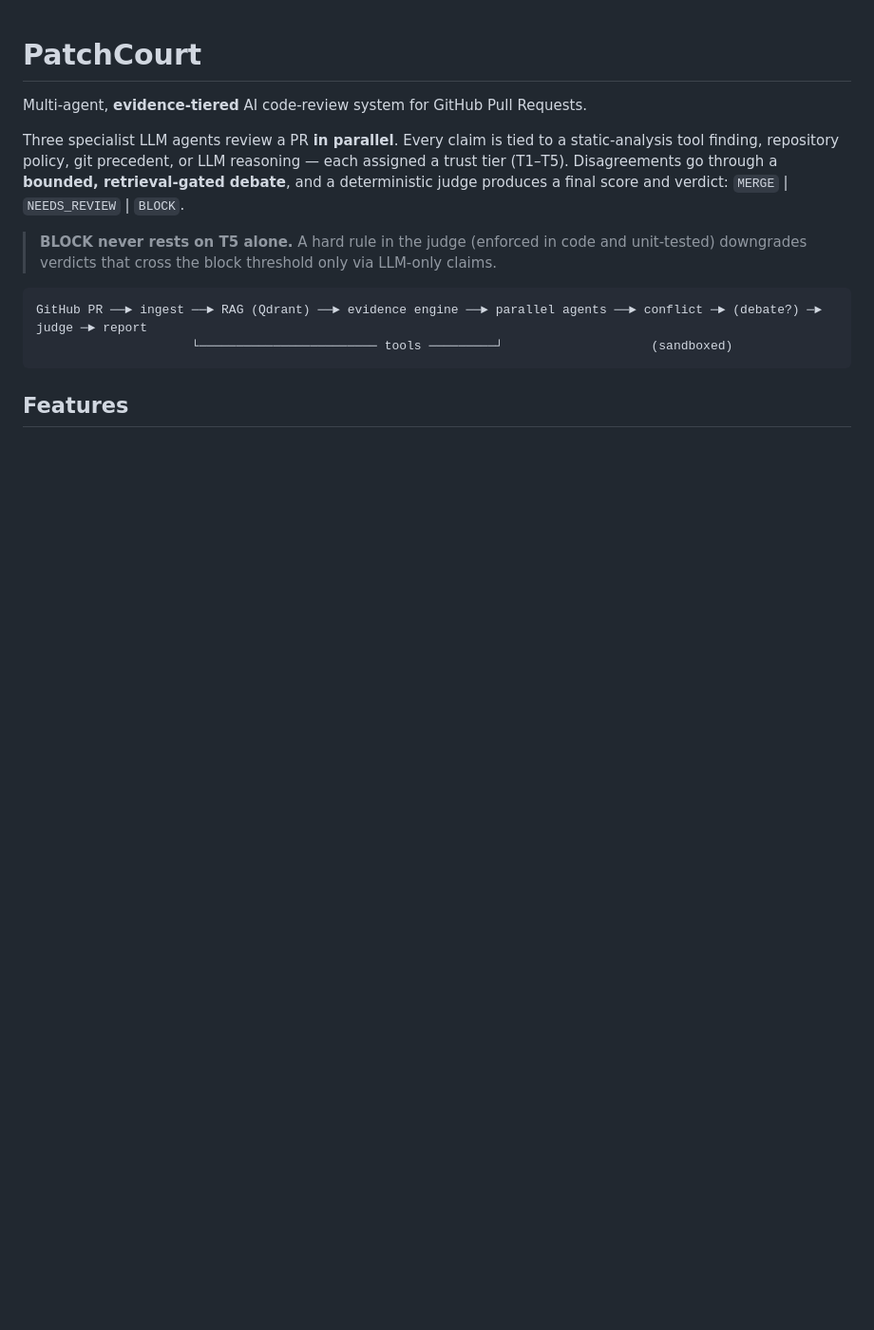
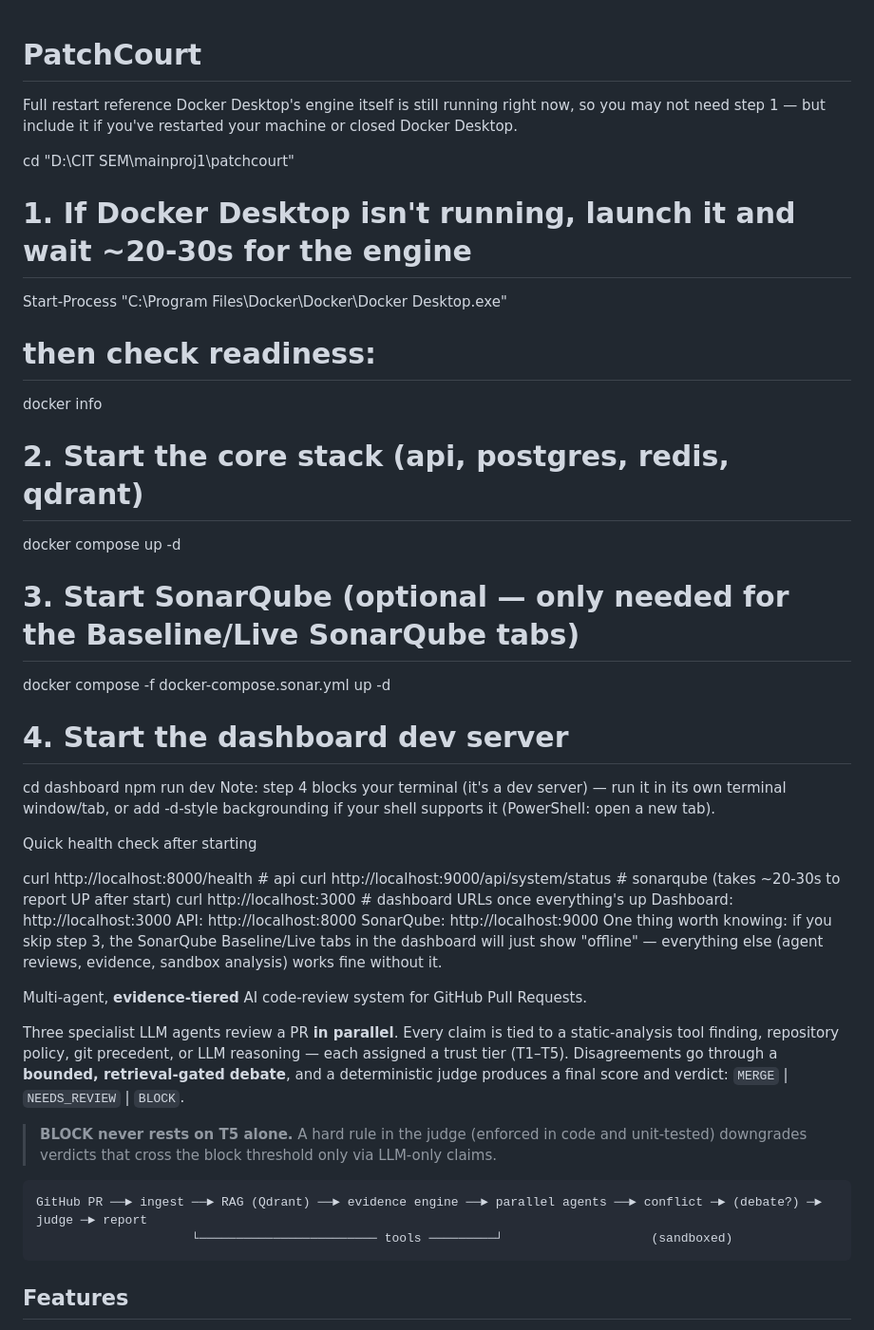
Before and after one commit to sakthiMurugan03/patchcourt, a Markdown page: README.md, the part around the change. Shown at 95% size. Drawn GitHub-style; blank space fills up the shorter version.

Commit message:
Update README with Docker setup and health check instructions
Added detailed instructions for starting Docker services and health checks.

```diff
--- a/README.md
+++ b/README.md
@@ -1,4 +1,37 @@
 # PatchCourt
+
+Full restart reference
+Docker Desktop's engine itself is still running right now, so you may not need step 1 — but include it if you've restarted your machine or closed Docker Desktop.
+
+
+cd "D:\CIT SEM\mainproj1\patchcourt"
+
+# 1. If Docker Desktop isn't running, launch it and wait ~20-30s for the engine
+Start-Process "C:\Program Files\Docker\Docker\Docker Desktop.exe"
+# then check readiness:
+docker info
+
+# 2. Start the core stack (api, postgres, redis, qdrant)
+docker compose up -d
+
+# 3. Start SonarQube (optional — only needed for the Baseline/Live SonarQube tabs)
+docker compose -f docker-compose.sonar.yml up -d
+
+# 4. Start the dashboard dev server
+cd dashboard
+npm run dev
+Note: step 4 blocks your terminal (it's a dev server) — run it in its own terminal window/tab, or add -d-style backgrounding if your shell supports it (PowerShell: open a new tab).
+
+Quick health check after starting
+
+curl http://localhost:8000/health          # api
+curl http://localhost:9000/api/system/status  # sonarqube (takes ~20-30s to report UP after start)
+curl http://localhost:3000                 # dashboard
+URLs once everything's up
+Dashboard: http://localhost:3000
+API: http://localhost:8000
+SonarQube: http://localhost:9000
+One thing worth knowing: if you skip step 3, the SonarQube Baseline/Live tabs in the dashboard will just show "offline" — everything else (agent reviews, evidence, sandbox analysis) works fine without it.
 
 Multi-agent, **evidence-tiered** AI code-review system for GitHub Pull Requests.
 
```
